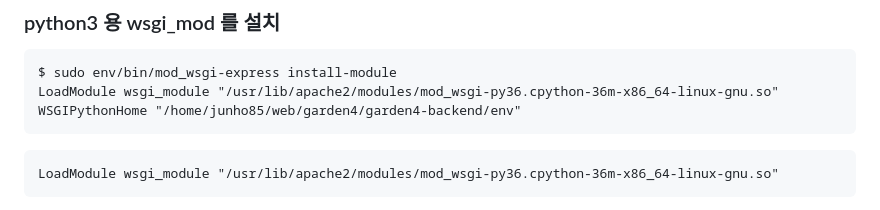
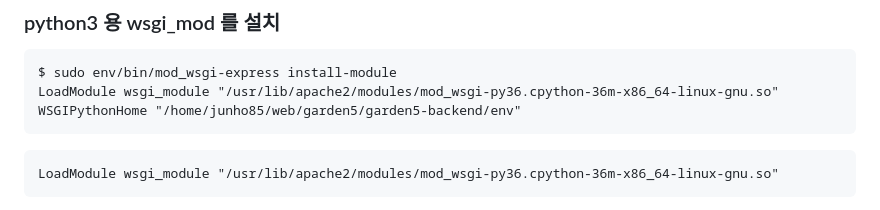
Before and after one commit to junho85/garden5, a Markdown page: docs/04.apache_httpd_wsgi.md, the part around the change. Rendered like a GitHub page.

Commit message:
Update WSGIPythonHome path in Apache HTTPD WSGI documentation for garden5 backend setup

````diff
--- a/docs/04.apache_httpd_wsgi.md
+++ b/docs/04.apache_httpd_wsgi.md
@@ -136,7 +136,7 @@ sudo apt-get install python3.6-dev
 ```
 $ sudo env/bin/mod_wsgi-express install-module
 LoadModule wsgi_module "/usr/lib/apache2/modules/mod_wsgi-py36.cpython-36m-x86_64-linux-gnu.so"
-WSGIPythonHome "/home/junho85/web/garden4/garden4-backend/env"
+WSGIPythonHome "/home/junho85/web/garden5/garden5-backend/env"
 ```
 
 ```
````
